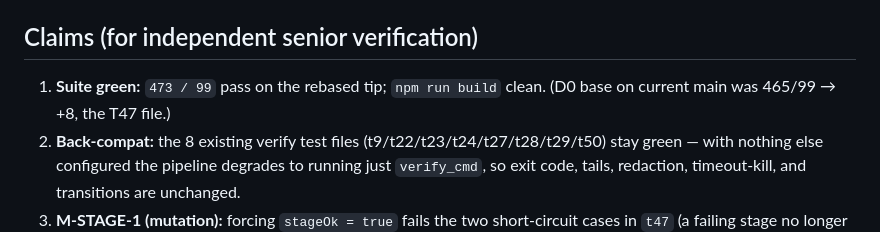
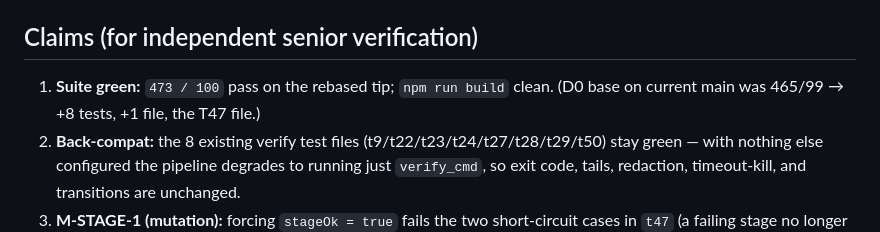
Before and after one commit to departmentofcoding-wq/department-of-codeV2, a Markdown page: docs/reviews/walkthrough-a3-staged-verify-impl.md, the part around the change. Drawn GitHub-style.

```diff
--- a/docs/reviews/walkthrough-a3-staged-verify-impl.md
+++ b/docs/reviews/walkthrough-a3-staged-verify-impl.md
@@ -40,8 +40,8 @@ exited 0 — exactly what `handleVerifyOutcome` already consumes.
 
 ## Claims (for independent senior verification)
 
-1. **Suite green:** `473 / 99` pass on the rebased tip; `npm run build` clean.
-   (D0 base on current main was 465/99 → +8, the T47 file.)
+1. **Suite green:** `473 / 100` pass on the rebased tip; `npm run build` clean.
+   (D0 base on current main was 465/99 → +8 tests, +1 file, the T47 file.)
 2. **Back-compat:** the 8 existing verify test files
    (t9/t22/t23/t24/t27/t28/t29/t50) stay green — with nothing else configured the
    pipeline degrades to running just `verify_cmd`, so exit code, tails,
```
Also changed, not shown: docs/mutation-evidence-phase7.md (+2 -1 lines).
